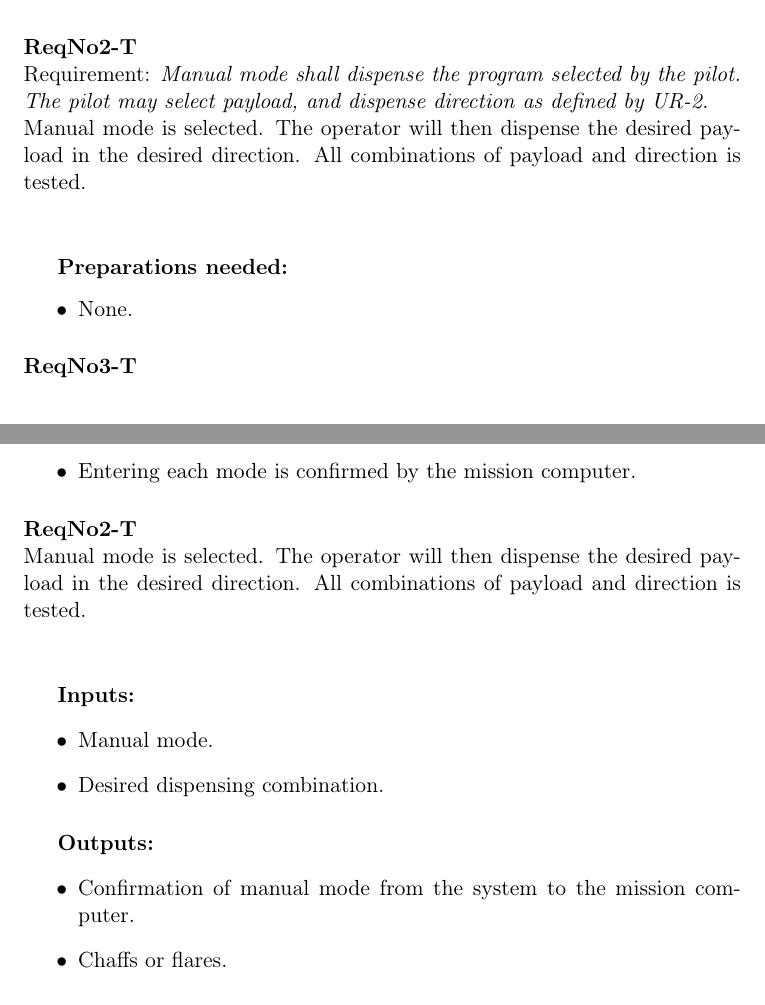
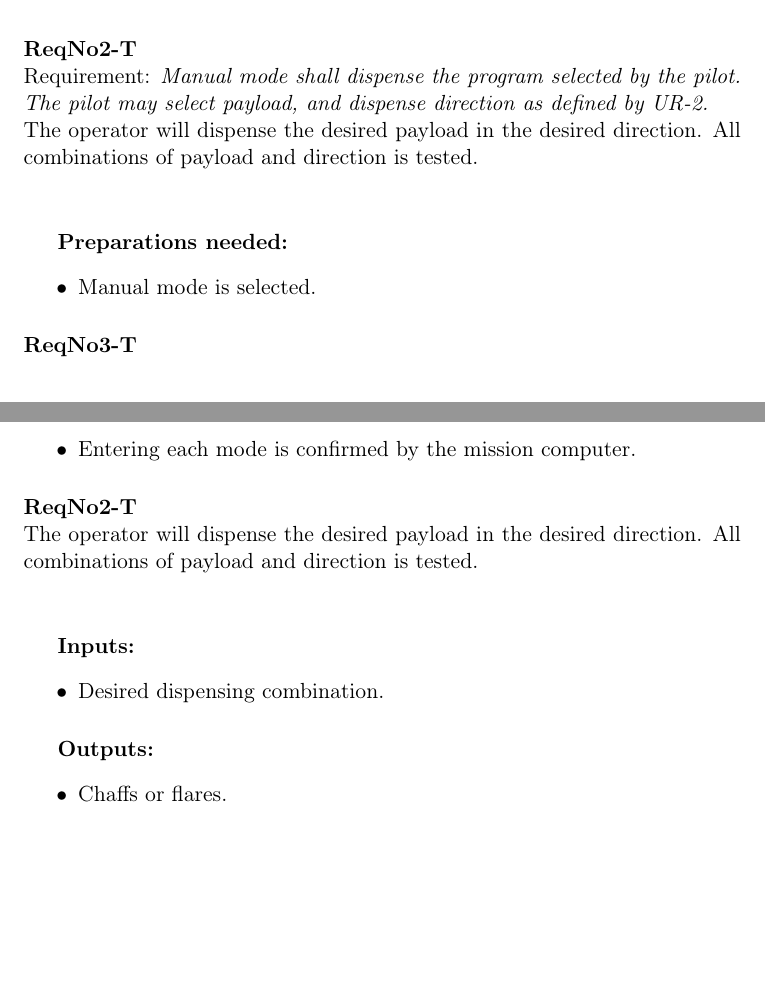
Before and after one commit to IHA-TISYE-F/docs, a LaTeX document (System Test Description (STD)/F-STD-2014-V1.tex, which reads System Test Description (STD)/subfile/Test_descriptions.tex, System Test Description (STD)/subfile/Test_preparations.tex): two parts of pages 4 and 10 of 18, joined at a grey line, cut so that both start at the same text, the shorter picture padded with empty space. Compiled offline with pdfLaTeX.

Commit message:
Correction of manual mode as preparation in req 2

```diff
--- a/System Test Description (STD)/subfile/Test_descriptions.tex
+++ b/System Test Description (STD)/subfile/Test_descriptions.tex
@@ -21,16 +21,14 @@ The ability for the pilot to select each mode is tested. The operator will selec
 	\end{itemize}
 
 \paragraph{ReqNo2-T}\mbox{}\\ % Lars N
-Manual mode is selected. The operator will then dispense the desired payload in the desired direction. All combinations of payload and direction is tested.
+The operator will dispense the desired payload in the desired direction. All combinations of payload and direction is tested.
 \\
 	\subparagraph{Inputs:}
 	\begin{itemize}
-	\item Manual mode.
 	\item Desired dispensing combination.
 	\end{itemize}
 	\subparagraph{Outputs:}
 	\begin{itemize}
-	\item Confirmation of manual mode from the system to the mission computer.
 	\item Chaffs or flares.
 	\end{itemize}
 	\subparagraph{Expected result:}
--- a/System Test Description (STD)/subfile/Test_preparations.tex
+++ b/System Test Description (STD)/subfile/Test_preparations.tex
@@ -14,11 +14,11 @@ The ability for the pilot to select each mode is tested.
 \paragraph{ReqNo2-T}\mbox{}\\ % Lars N
 Requirement: \textit{Manual mode shall dispense the program selected by the pilot. The pilot may select payload, and dispense direction as defined by UR-2.}
 \\
-Manual mode is selected. The operator will then dispense the desired payload in the desired direction. All combinations of payload and direction is tested.
+The operator will dispense the desired payload in the desired direction. All combinations of payload and direction is tested.
 \\
 	\subparagraph{Preparations needed:}
 	\begin{itemize}
-	\item None.
+	\item Manual mode is selected.
 	\end{itemize}
 
 \paragraph{ReqNo3-T}\mbox{}\\ % Sergio
```
